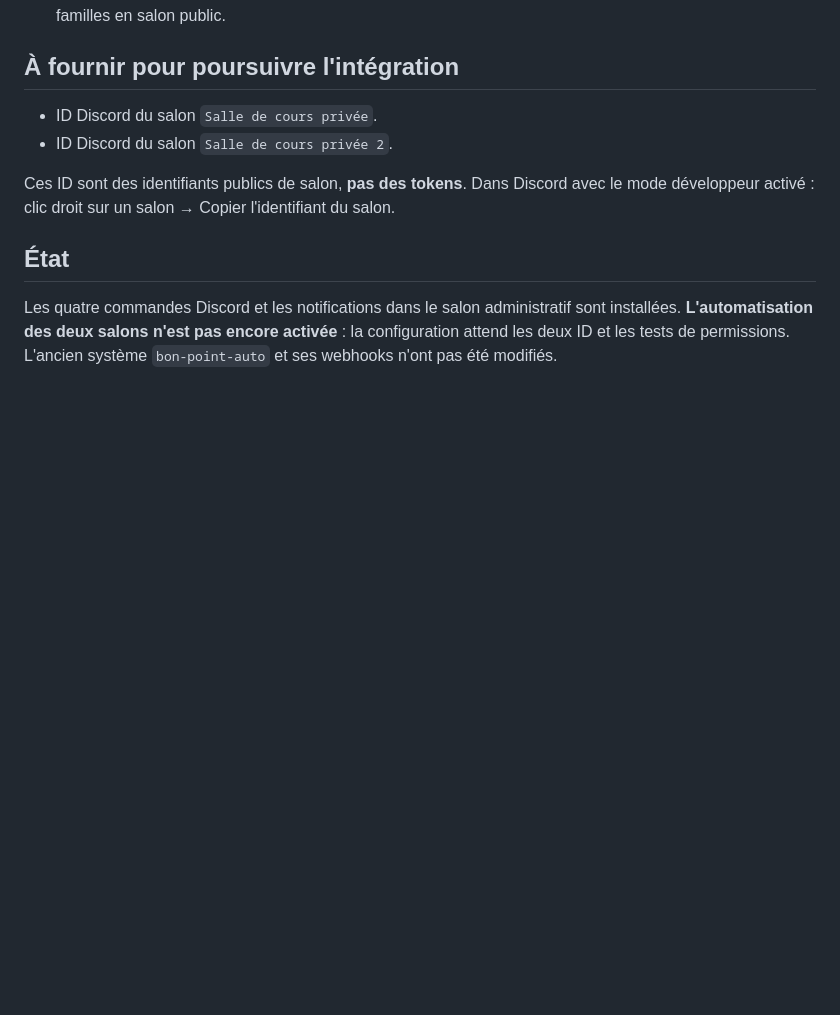
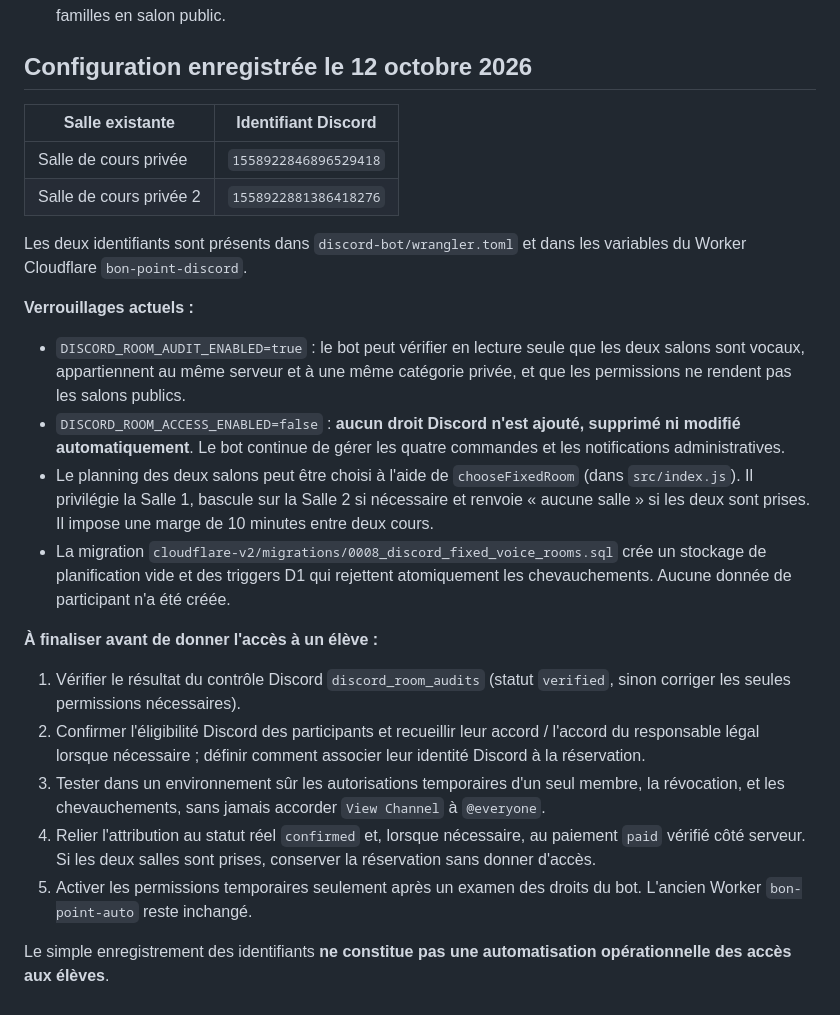
Before and after one commit to bon-point/bon-point, a Markdown page: discord-bot/DEUX-SALLES.md, the part around the change. Drawn GitHub-style; blank space fills up the shorter version.

Commit message:
Document verified fixed-room IDs and disabled participant permissions

```diff
--- a/discord-bot/DEUX-SALLES.md
+++ b/discord-bot/DEUX-SALLES.md
@@ -22,13 +22,26 @@
 - En cas d'erreur API Discord, garder la réservation et envoyer une alerte administrative ; **ne jamais ouvrir le salon à @everyone**.
 - Tenir un journal d'attribution et de révocation pour contrôler les accès, sans dévoiler les données des familles en salon public.
 
-## À fournir pour poursuivre l'intégration
+## Configuration enregistrée le 12 octobre 2026
 
-- ID Discord du salon `Salle de cours privée`.
-- ID Discord du salon `Salle de cours privée 2`.
+| Salle existante | Identifiant Discord |
+|---|---|
+| Salle de cours privée | `1558922846896529418` |
+| Salle de cours privée 2 | `1558922881386418276` |
 
-Ces ID sont des identifiants publics de salon, **pas des tokens**. Dans Discord avec le mode développeur activé : clic droit sur un salon → Copier l'identifiant du salon.
+Les deux identifiants sont présents dans `discord-bot/wrangler.toml` et dans les variables du Worker Cloudflare `bon-point-discord`.
 
-## État
+**Verrouillages actuels :**
+- `DISCORD_ROOM_AUDIT_ENABLED=true` : le bot peut vérifier en lecture seule que les deux salons sont vocaux, appartiennent au même serveur et à une même catégorie privée, et que les permissions ne rendent pas les salons publics.
+- `DISCORD_ROOM_ACCESS_ENABLED=false` : **aucun droit Discord n'est ajouté, supprimé ni modifié automatiquement**. Le bot continue de gérer les quatre commandes et les notifications administratives.
+- Le planning des deux salons peut être choisi à l'aide de `chooseFixedRoom` (dans `src/index.js`). Il privilégie la Salle 1, bascule sur la Salle 2 si nécessaire et renvoie « aucune salle » si les deux sont prises. Il impose une marge de 10 minutes entre deux cours.
+- La migration `cloudflare-v2/migrations/0008_discord_fixed_voice_rooms.sql` crée un stockage de planification vide et des triggers D1 qui rejettent atomiquement les chevauchements. Aucune donnée de participant n'a été créée.
 
-Les quatre commandes Discord et les notifications dans le salon administratif sont installées. **L'automatisation des deux salons n'est pas encore activée** : la configuration attend les deux ID et les tests de permissions. L'ancien système `bon-point-auto` et ses webhooks n'ont pas été modifiés.
+**À finaliser avant de donner l'accès à un élève :**
+1. Vérifier le résultat du contrôle Discord `discord_room_audits` (statut `verified`, sinon corriger les seules permissions nécessaires).
+2. Confirmer l'éligibilité Discord des participants et recueillir leur accord / l'accord du responsable légal lorsque nécessaire ; définir comment associer leur identité Discord à la réservation.
+3. Tester dans un environnement sûr les autorisations temporaires d'un seul membre, la révocation, et les chevauchements, sans jamais accorder `View Channel` à `@everyone`.
+4. Relier l'attribution au statut réel `confirmed` et, lorsque nécessaire, au paiement `paid` vérifié côté serveur. Si les deux salles sont prises, conserver la réservation sans donner d'accès.
+5. Activer les permissions temporaires seulement après un examen des droits du bot. L'ancien Worker `bon-point-auto` reste inchangé.
+
+Le simple enregistrement des identifiants **ne constitue pas une automatisation opérationnelle des accès aux élèves**.
```
